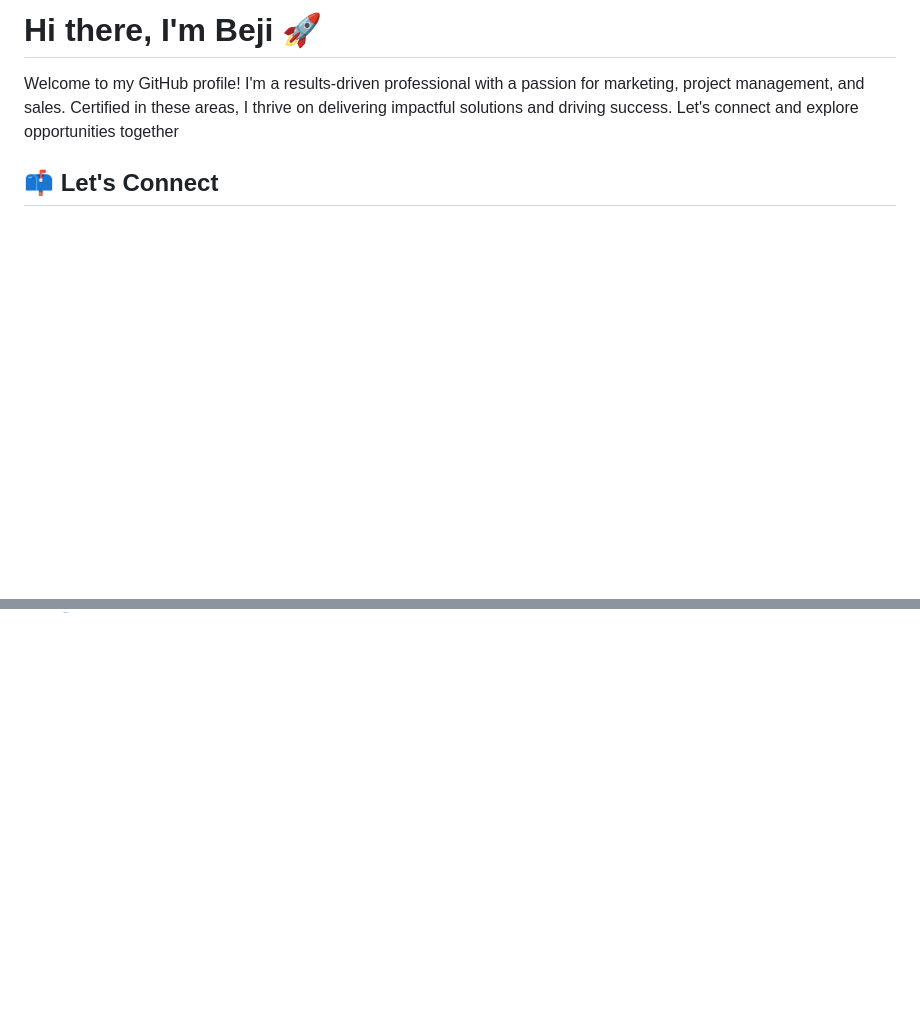
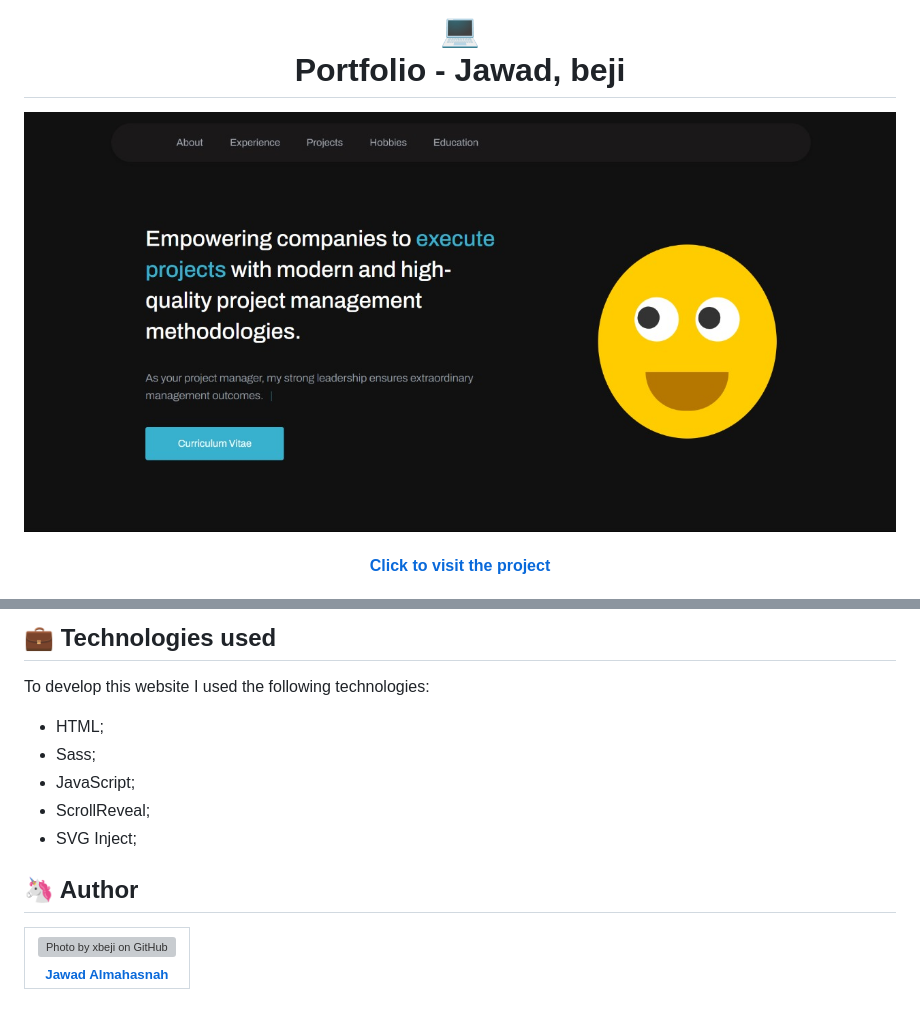
Before and after one commit to xbeji/beji.space, a Markdown page: readme.md, 2 parts joined by grey strips. Drawn GitHub-style; pictures changed too: assets/image/preview.jpg (added); blank space fills up the shorter version; grey boxes are pictures that could not be loaded.

Commit message:
Publish Repo to Public

```diff
--- a/readme.md
+++ b/readme.md
@@ -1,6 +1,8 @@
-# Hi there, I'm Beji 🚀
+<h1 align="center">
+  💻<br>Portfolio - Jawad, beji
+</h1>
 
-Welcome to my GitHub profile! I'm a results-driven professional with a passion for marketing, project management, and sales. Certified in these areas, I thrive on delivering impactful solutions and driving success. Let's connect and explore opportunities together
+![Final result of the project](assets/image/preview.jpg)
 
-## 📫 Let's Connect
+<h4 align="center"><a href="https://www.beji.space/">Click to visit the project</a></h4>
 
@@ -9,0 +23,24 @@ Welcome to my GitHub profile! I'm a results-driven professional with a passion f
+## 💼 Technologies used
+
+To develop this website I used the following technologies:
+
+- HTML;
+- Sass;
+- JavaScript;
+- ScrollReveal;
+- SVG Inject;
+
+<h2>🦄 Author</h2>
+
+<table>
+  <tr>
+    <td align="center">
+      <a href="https://github.com/xbeji">
+        <img src="https://avatars.githubusercontent.com/u/79761308?v=4" width="100px;" alt="Photo by xbeji on GitHub"/><br>
+        <sub>
+          <b>Jawad Almahasnah</b>
+        </sub>
+      </a>
+    </td>
+  </tr>
+</table>
```
Also changed, not shown: other parts of readme.md (+14 -3 lines), assets/image/foto-beji.jpg (deleted), assets/image/github-img.png (added), 2 other files.
